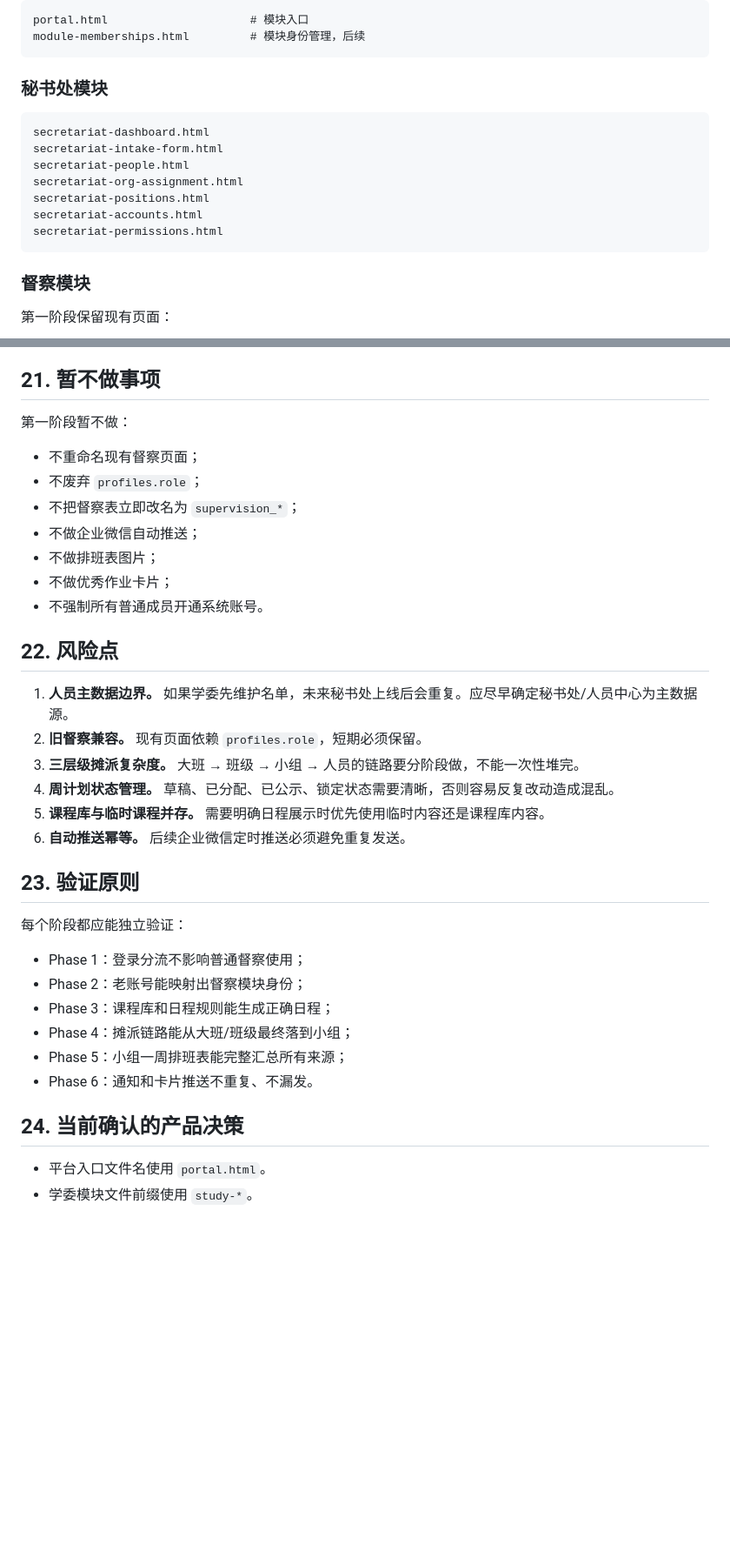
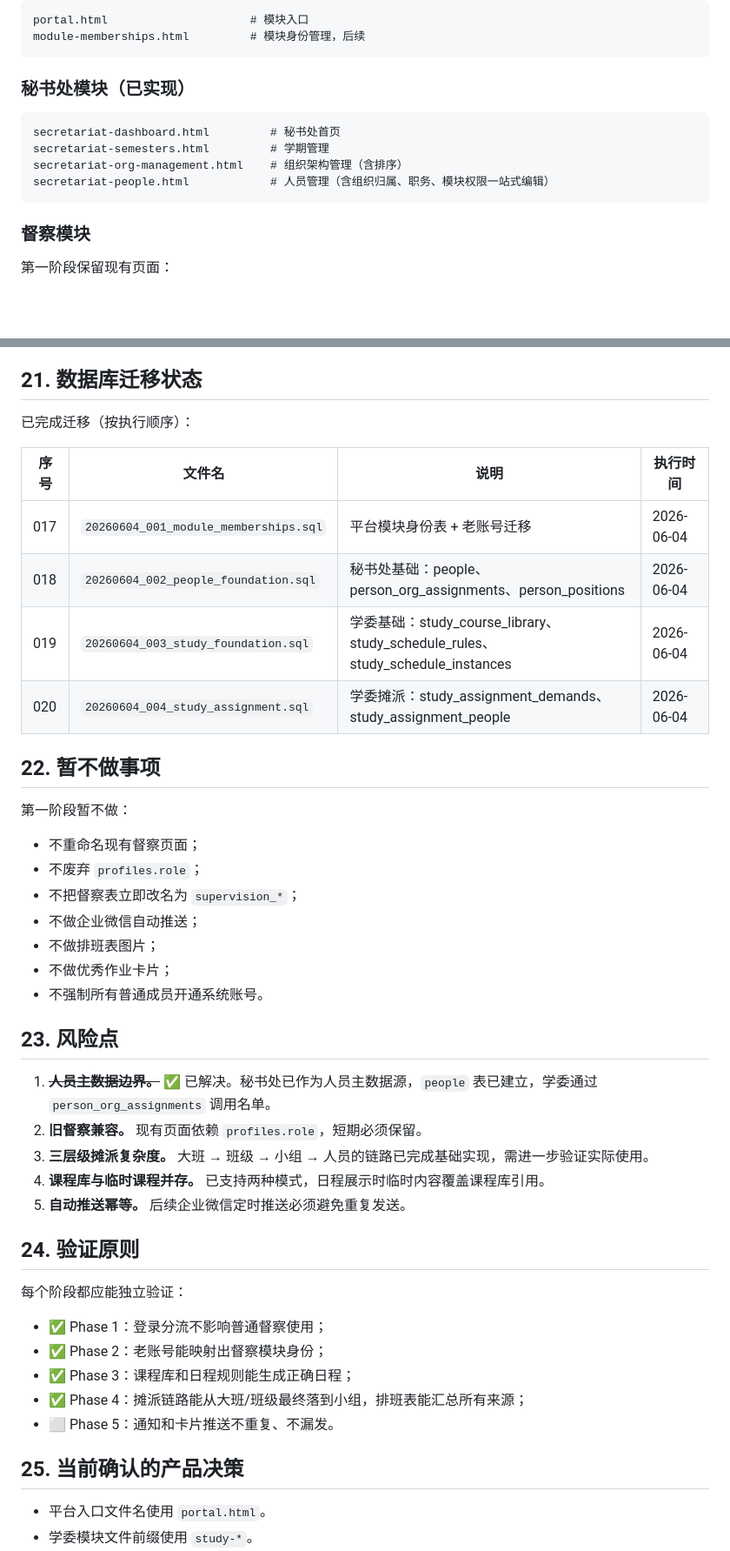
Before and after one commit to zhlf2008/yangming-supervision, a Markdown page: docs/platform-modularization-plan.md, 2 parts joined by grey strips. Shown at 87% size. Drawn GitHub-style; blank space fills up the shorter version.

````diff
--- a/docs/platform-modularization-plan.md
+++ b/docs/platform-modularization-plan.md
@@ -640,16 +637,13 @@ portal.html                     # 模块入口
 module-memberships.html         # 模块身份管理，后续
 ```
 
-### 秘书处模块
+### 秘书处模块（已实现）
 
 ```text
-secretariat-dashboard.html
-secretariat-intake-form.html
-secretariat-people.html
-secretariat-org-assignment.html
-secretariat-positions.html
-secretariat-accounts.html
-secretariat-permissions.html
+secretariat-dashboard.html         # 秘书处首页
+secretariat-semesters.html         # 学期管理
+secretariat-org-management.html    # 组织架构管理（含排序）
+secretariat-people.html            # 人员管理（含组织归属、职务、模块权限一站式编辑）
 ```
 
 ### 督察模块
@@ -738,7 +722,18 @@ study-settings.html
 - 生成排班表图片；
 - 生成优秀作业展示卡片并推送。
 
-## 21. 暂不做事项
+## 21. 数据库迁移状态
+
+已完成迁移（按执行顺序）：
+
+| 序号 | 文件名 | 说明 | 执行时间 |
+|------|--------|------|----------|
+| 017 | `20260604_001_module_memberships.sql` | 平台模块身份表 + 老账号迁移 | 2026-06-04 |
+| 018 | `20260604_002_people_foundation.sql` | 秘书处基础：people、person_org_assignments、person_positions | 2026-06-04 |
+| 019 | `20260604_003_study_foundation.sql` | 学委基础：study_course_library、study_schedule_rules、study_schedule_instances | 2026-06-04 |
+| 020 | `20260604_004_study_assignment.sql` | 学委摊派：study_assignment_demands、study_assignment_people | 2026-06-04 |
+
+## 22. 暂不做事项
 
 第一阶段暂不做：
 
@@ -750,27 +745,25 @@ study-settings.html
 - 不做优秀作业卡片；
 - 不强制所有普通成员开通系统账号。
 
-## 22. 风险点
+## 23. 风险点
 
-1. **人员主数据边界。** 如果学委先维护名单，未来秘书处上线后会重复。应尽早确定秘书处/人员中心为主数据源。
+1. ~~**人员主数据边界。**~~ ✅ 已解决。秘书处已作为人员主数据源，`people` 表已建立，学委通过 `person_org_assignments` 调用名单。
 2. **旧督察兼容。** 现有页面依赖 `profiles.role`，短期必须保留。
-3. **三层级摊派复杂度。** 大班 → 班级 → 小组 → 人员的链路要分阶段做，不能一次性堆完。
-4. **周计划状态管理。** 草稿、已分配、已公示、锁定状态需要清晰，否则容易反复改动造成混乱。
-5. **课程库与临时课程并存。** 需要明确日程展示时优先使用临时内容还是课程库内容。
-6. **自动推送幂等。** 后续企业微信定时推送必须避免重复发送。
+3. **三层级摊派复杂度。** 大班 → 班级 → 小组 → 人员的链路已完成基础实现，需进一步验证实际使用。
+4. **课程库与临时课程并存。** 已支持两种模式，日程展示时临时内容覆盖课程库引用。
+5. **自动推送幂等。** 后续企业微信定时推送必须避免重复发送。
 
-## 23. 验证原则
+## 24. 验证原则
 
 每个阶段都应能独立验证：
 
-- Phase 1：登录分流不影响普通督察使用；
-- Phase 2：老账号能映射出督察模块身份；
-- Phase 3：课程库和日程规则能生成正确日程；
-- Phase 4：摊派链路能从大班/班级最终落到小组；
-- Phase 5：小组一周排班表能完整汇总所有来源；
-- Phase 6：通知和卡片推送不重复、不漏发。
+- ✅ Phase 1：登录分流不影响普通督察使用；
+- ✅ Phase 2：老账号能映射出督察模块身份；
+- ✅ Phase 3：课程库和日程规则能生成正确日程；
+- ✅ Phase 4：摊派链路能从大班/班级最终落到小组，排班表能汇总所有来源；
+- ⬜ Phase 5：通知和卡片推送不重复、不漏发。
 
-## 24. 当前确认的产品决策
+## 25. 当前确认的产品决策
 
 - 平台入口文件名使用 `portal.html`。
 - 学委模块文件前缀使用 `study-*`。
````
Also changed, not shown: other parts of docs/platform-modularization-plan.md (+33 -46 lines).
